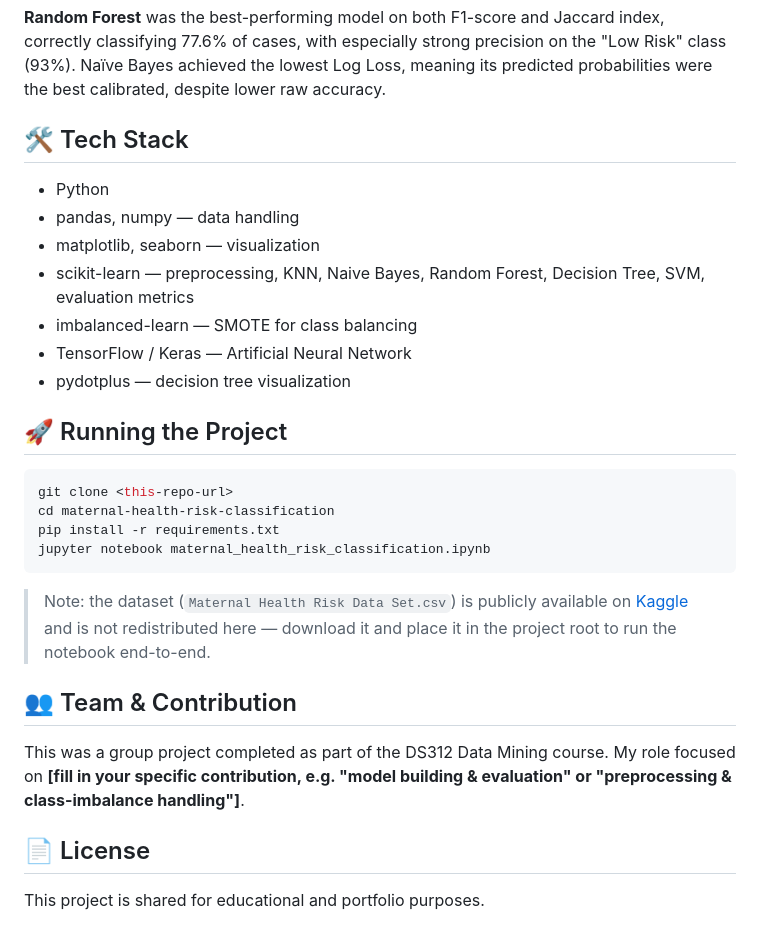
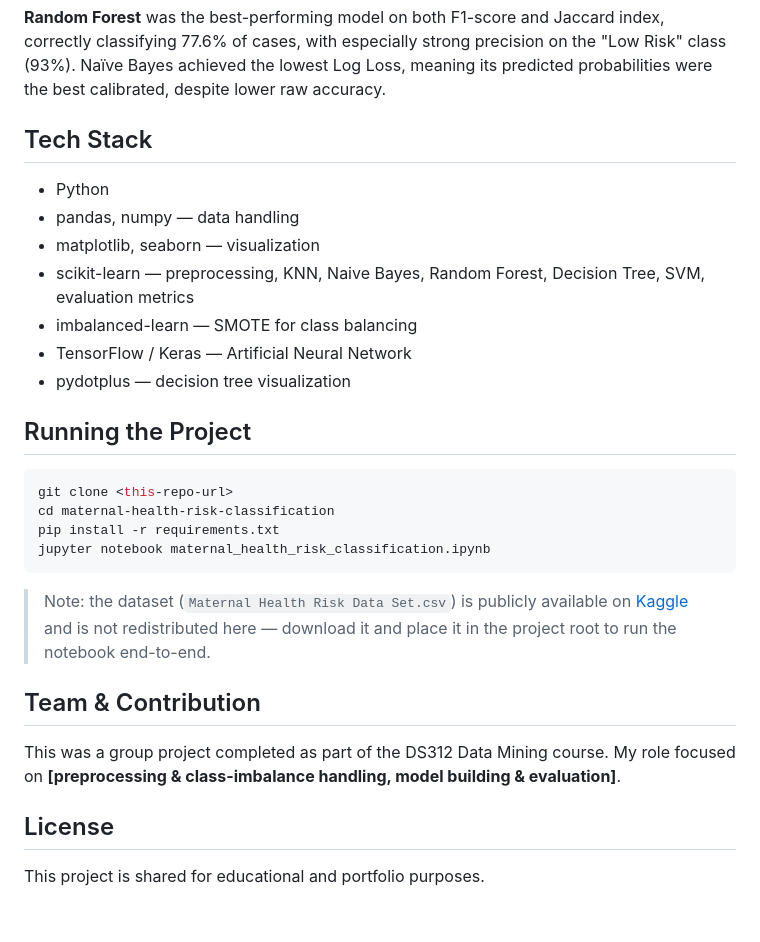
Before and after one commit to Ghadah-Almaawy/Maternal_health_risk_classification-, a Markdown page: README.md, the part around one of its changes. Drawn GitHub-style.

````diff
--- a/README (6).md
+++ b/README.md
@@ -43,7 +43,7 @@ Build and compare multiple classification models to predict maternal health risk
 
 **Random Forest** was the best-performing model on both F1-score and Jaccard index, correctly classifying 77.6% of cases, with especially strong precision on the "Low Risk" class (93%). Naïve Bayes achieved the lowest Log Loss, meaning its predicted probabilities were the best calibrated, despite lower raw accuracy.
 
-## 🛠️ Tech Stack
+##  Tech Stack
 
 - Python
 - pandas, numpy — data handling
@@ -53,7 +53,7 @@ Build and compare multiple classification models to predict maternal health risk
 - TensorFlow / Keras — Artificial Neural Network
 - pydotplus — decision tree visualization
 
-## 🚀 Running the Project
+##  Running the Project
 
 ```bash
 git clone <this-repo-url>
@@ -64,10 +64,10 @@ jupyter notebook maternal_health_risk_classification.ipynb
 
 > Note: the dataset (`Maternal Health Risk Data Set.csv`) is publicly available on [Kaggle](https://www.kaggle.com/datasets/csafrit2/maternal-health-risk-data/data) and is not redistributed here — download it and place it in the project root to run the notebook end-to-end.
 
-## 👥 Team & Contribution
+##  Team & Contribution
 
-This was a group project completed as part of the DS312 Data Mining course. My role focused on **[fill in your specific contribution, e.g. "model building & evaluation" or "preprocessing & class-imbalance handling"]**.
+This was a group project completed as part of the DS312 Data Mining course. My role focused on **[preprocessing & class-imbalance handling, model building & evaluation]**.
 
-## 📄 License
+##  License
 
 This project is shared for educational and portfolio purposes.
````
Also changed, not shown: other parts of README.md (+5 -5 lines).
